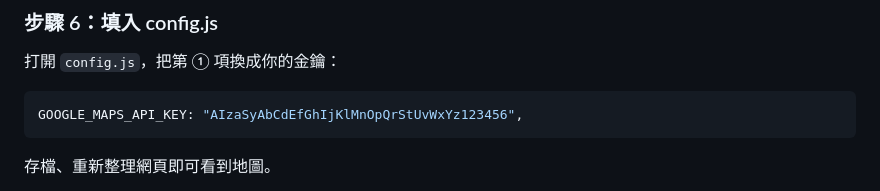
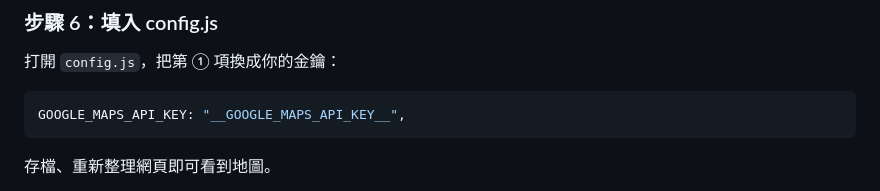
Before and after one commit to wayne66072004-star/singapore-trip, a Markdown page: README.md, the part around the change. GitHub-like rendering.

````diff
--- a/README.md
+++ b/README.md
@@ -157,7 +157,7 @@ http://127.0.0.1:*/*
 打開 `config.js`，把第 ① 項換成你的金鑰：
 
 ```js
-GOOGLE_MAPS_API_KEY: "AIzaSyAbCdEfGhIjKlMnOpQrStUvWxYz123456",
+GOOGLE_MAPS_API_KEY: "__GOOGLE_MAPS_API_KEY__",
 ```
 
 存檔、重新整理網頁即可看到地圖。
````
